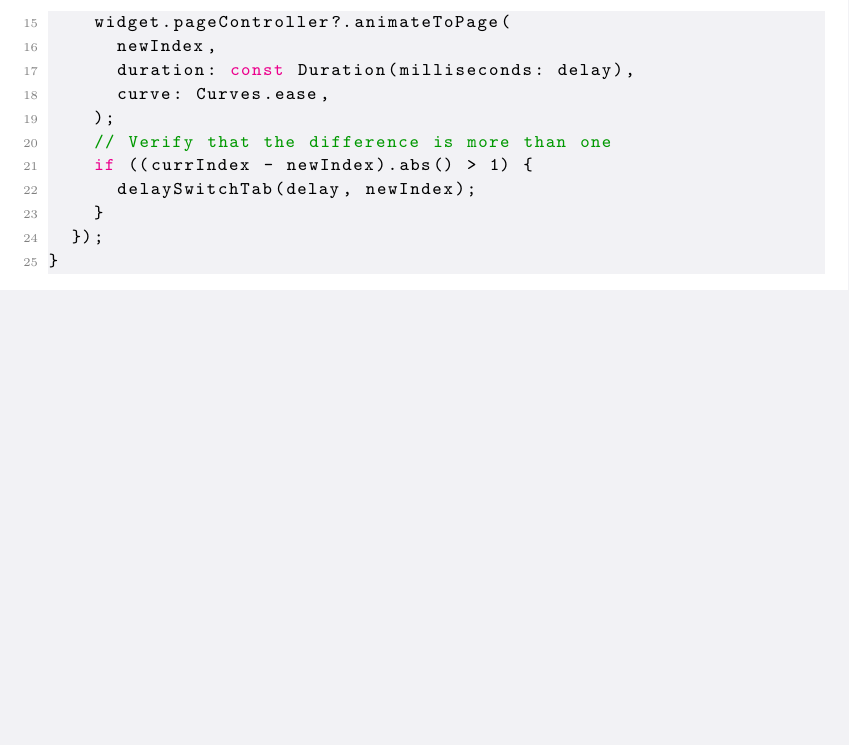
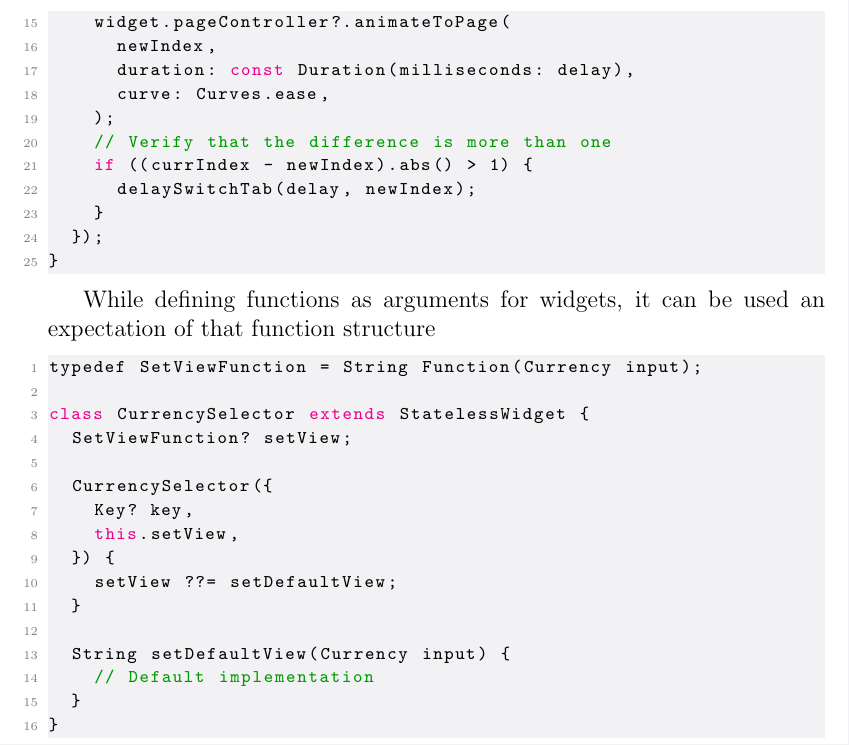
Before and after one commit to lyskouski/app-finance, a LaTeX document (docs/implementation-flow/index.tex, which reads docs/implementation-flow/ch03-s02-prototyping.tex): part of page 91 of 91, cut so that both start at the same text, the shorter picture padded with empty space. Compiled offline with pdfLaTeX.

Commit message:
[#18] [NF] Bill Tab. Extend currency selector by view definition

```diff
--- a/docs/implementation-flow/ch03-s02-prototyping.tex
+++ b/docs/implementation-flow/ch03-s02-prototyping.tex
@@ -3106,3 +3106,24 @@ void switchTab(int newIndex) {
   });
 }
 \end{lstlisting}
+
+While defining functions as arguments for widgets, it can be used an expectation of that function structure
+
+\begin{lstlisting}
+typedef SetViewFunction = String Function(Currency input);
+
+class CurrencySelector extends StatelessWidget {
+  SetViewFunction? setView;
+
+  CurrencySelector({
+    Key? key,
+    this.setView,
+  }) {
+    setView ??= setDefaultView;
+  }
+
+  String setDefaultView(Currency input) {
+    // Default implementation
+  }
+}
+\end{lstlisting}
```
Also changed, not shown: 1 other file.
